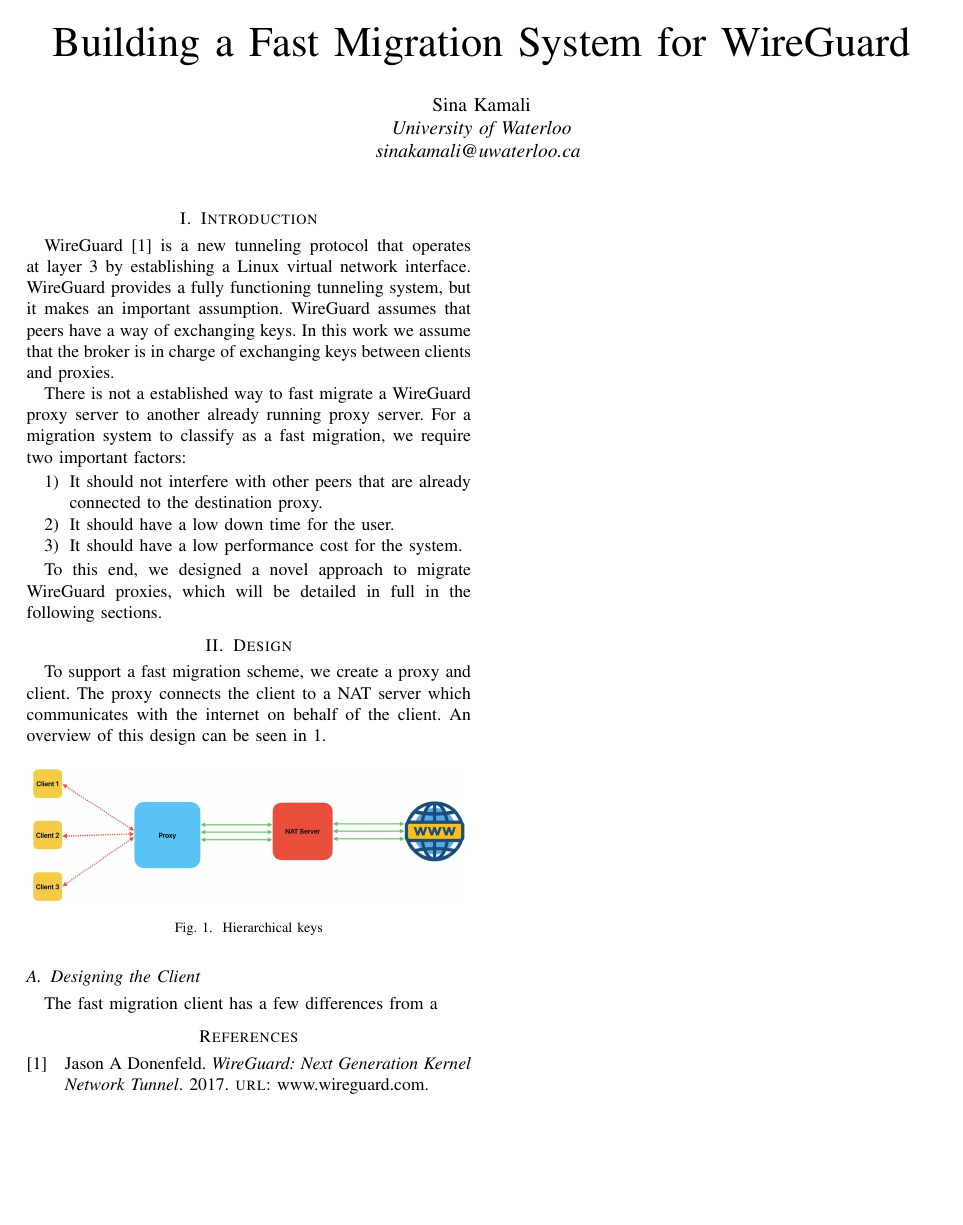
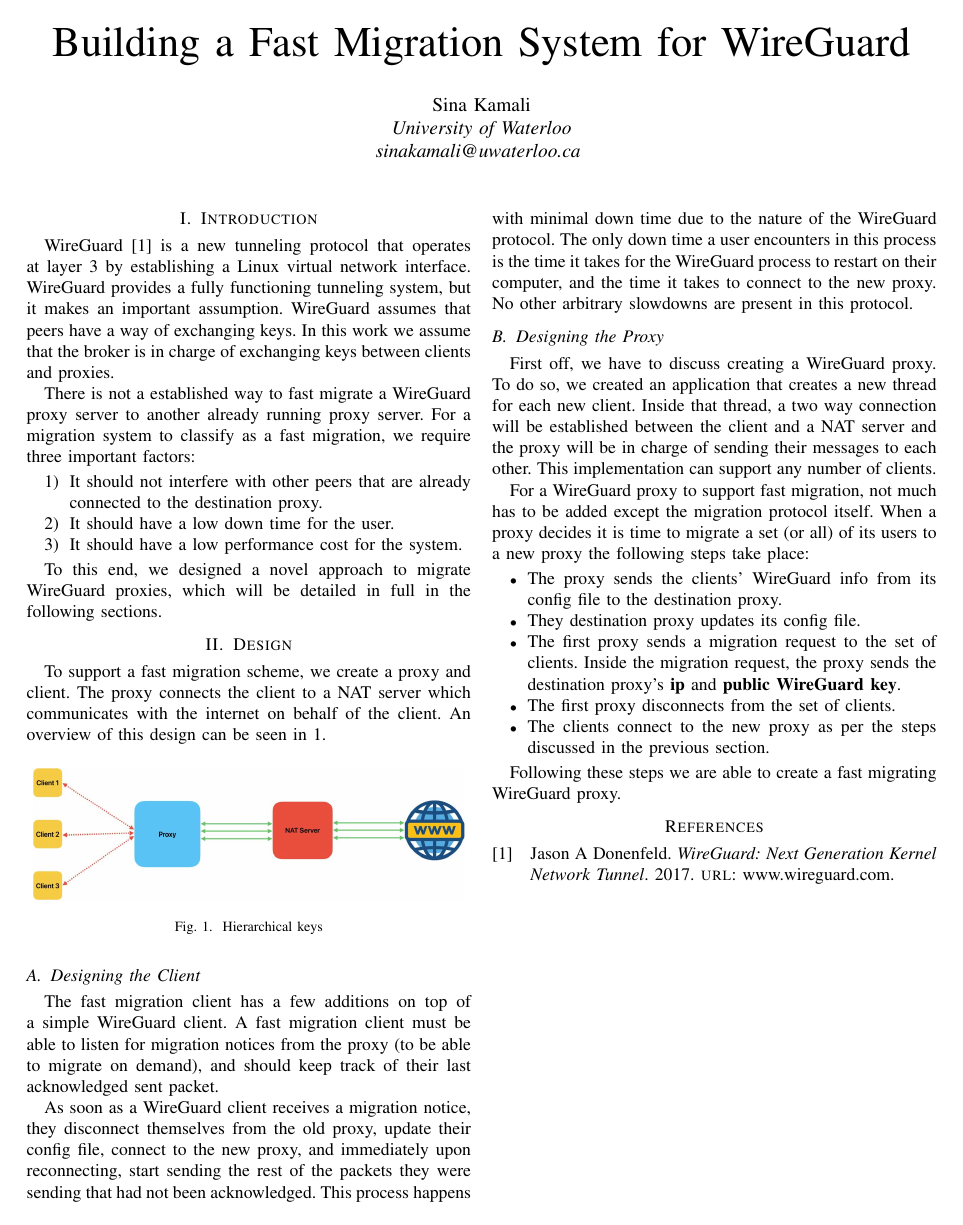
Before and after one commit to johnsinak/hush-proxy, a LaTeX paper (docs/wireguard_migration.tex): the whole page. Compiled offline with pdfLaTeX; a missing font is replaced by an installed copy or a similar font; a LaTeX package or settings file that is missing is left out.

Commit message:
Add basic WireGuard proxy fast migration docs

```diff
--- a/docs/wireguard_migration.tex
+++ b/docs/wireguard_migration.tex
@@ -25,7 +25,7 @@
 \section{Introduction}
 WireGuard \parencite[]{Donenfeld2017} is a new tunneling protocol that operates at layer 3 by establishing a Linux virtual network interface. WireGuard provides a fully functioning tunneling system, but it makes an important assumption. WireGuard assumes that peers have a way of exchanging keys. In this work we assume that the broker is in charge of exchanging keys between clients and proxies.
 
-There is not a established way to fast migrate a WireGuard proxy server to another already running proxy server. For a migration system to classify as a fast migration, we require two important factors:
+There is not a established way to fast migrate a WireGuard proxy server to another already running proxy server. For a migration system to classify as a fast migration, we require three important factors:
 
 \begin{enumerate}
     \item It should not interfere with other peers that are already connected to the destination proxy.
@@ -46,7 +46,24 @@ To support a fast migration scheme, we create a proxy and client. The proxy conn
 \end{figure}
 
 \subsection{Designing the Client}
-The fast migration client has a few differences from a
+The fast migration client has a few additions on top of a simple WireGuard client. A fast migration client must be able to listen for migration notices from the proxy (to be able to migrate on demand), and should keep track of their last acknowledged sent packet.
+
+As soon as a WireGuard client receives a migration notice, they disconnect themselves from the old proxy, update their config file, connect to the new proxy, and immediately upon reconnecting, start sending the rest of the packets they were sending that had not been acknowledged. This process happens with minimal down time due to the nature of the WireGuard protocol. The only down time a user encounters in this process is the time it takes for the WireGuard process to restart on their computer, and the time it takes to connect to the new proxy. No other arbitrary slowdowns are present in this protocol.
+
+\subsection{Designing the Proxy}
+First off, we have to discuss creating a WireGuard proxy. To do so, we created an application that creates a new thread for each new client. Inside that thread, a two way connection will be established between the client and a NAT server and the proxy will be in charge of sending their messages to each other. This implementation can support any number of clients.
+
+For a WireGuard proxy to support fast migration, not much has to be added except the migration protocol itself. When a proxy decides it is time to migrate a set (or all) of its users to a new proxy the following steps take place:
+\begin{itemize}
+    \item The proxy sends the clients' WireGuard info from its config file to the destination proxy.
+    \item They destination proxy updates its config file.
+    \item The first proxy sends a migration request to the set of clients. Inside the migration request, the proxy sends the destination proxy's \textbf{ip} and \textbf{public WireGuard key}.
+    \item The first proxy disconnects from the set of clients.
+    \item The clients connect to the new proxy as per the steps discussed in the previous section.
+\end{itemize}
+
+Following these steps we are able to create a fast migrating WireGuard proxy.
+
 
 \printbibliography
 
```
Also changed, not shown: docs/wireguard_migration.pdf.
